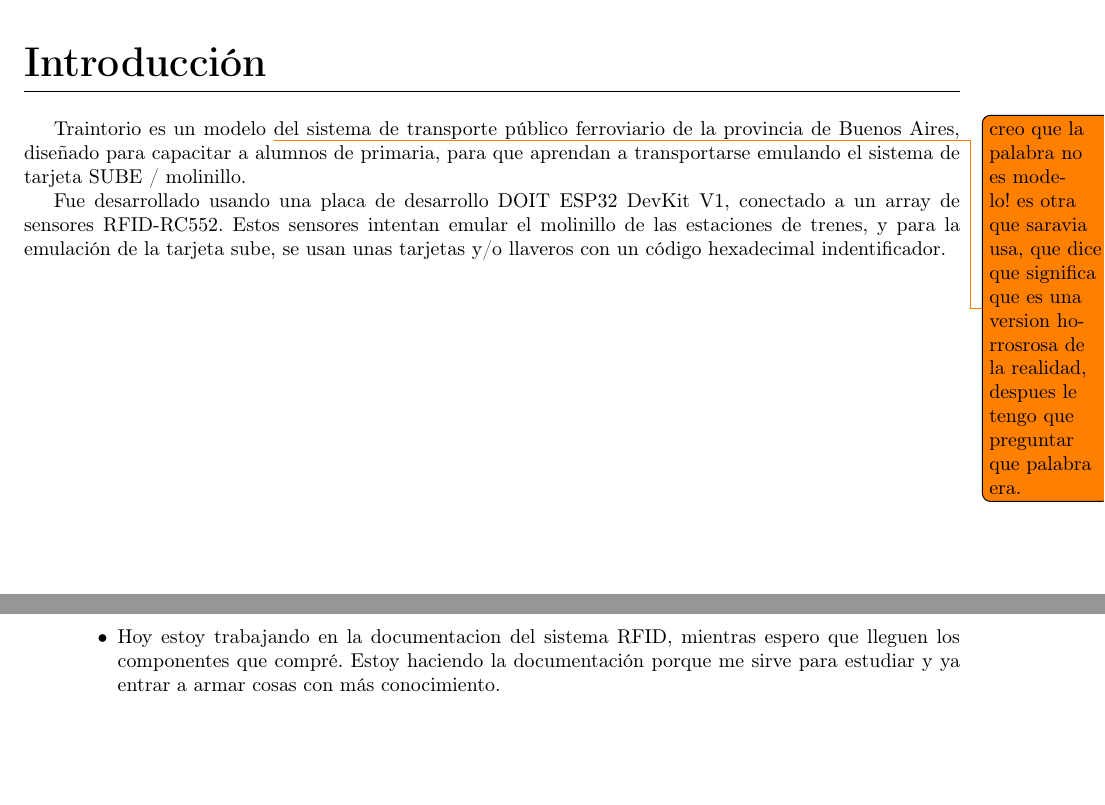
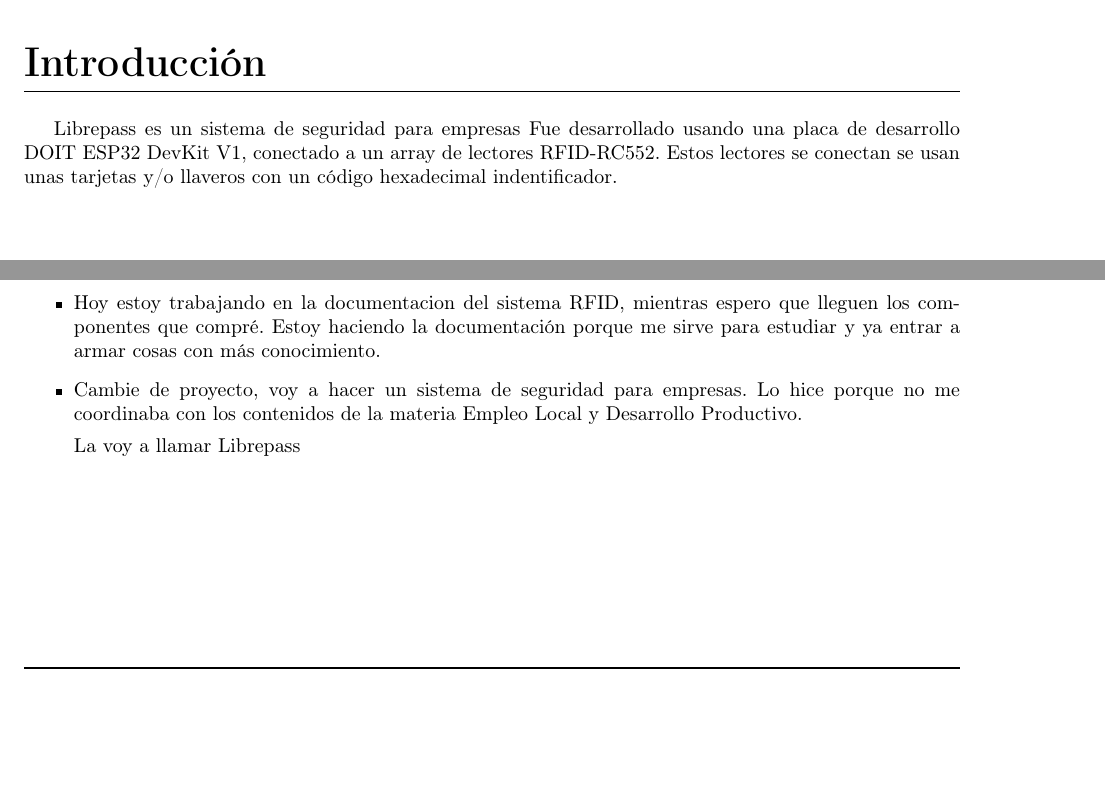
Before and after one commit to KrappRamiro/librepass, a LaTeX document (informe/informe_krapp.tex, which reads informe/subfiles/bitacoras.tex, informe/subfiles/introduccion.tex): two parts of pages 3 and 10 of 11, joined at a grey line, cut so that both start at the same text, the shorter picture padded with empty space. Compiled offline with pdfLaTeX.

Commit message:
cambiado el enfoque del proyecto

```diff
--- a/informe/informe_krapp.tex
+++ b/informe/informe_krapp.tex
@@ -41,7 +41,7 @@
 	%linkcolor=white,		%modo oscuro
 	filecolor=brown,
 	urlcolor=blue,
-	pdftitle={Traintorio},
+	pdftitle={Librepass},
 	}
 % ------------------------------------------------------- %
 
@@ -54,7 +54,7 @@
 \renewcommand{\sectionmark}[1]{%
 \markboth{\thesection\quad #1}{}}
 \fancyhead[L]{\leftmark}
-\fancyhead[R]{Traintorio}
+\fancyhead[R]{Librepass}
 \renewcommand{\headrulewidth}{2pt}
 \renewcommand{\footrulewidth}{1pt}
 % ------------------------------------------------------- %
--- a/informe/subfiles/bitacoras.tex
+++ b/informe/subfiles/bitacoras.tex
@@ -90,11 +90,17 @@
 	\item tambien este tutorial sirve \url{https://www.overleaf.com/learn/latex/Bibliography_management_with_biblatex}
 	\item Estuve trabajando en el informe, hice gran parte de la sección del SPI
 
-	      \subsubsection{30/03/2022}
-	      \begin{itemize}
-		      \item Hoy estoy trabajando en la documentacion del sistema RFID, mientras espero
-		            que lleguen los componentes que compré. Estoy haciendo la documentación porque
-		            me sirve para estudiar y ya entrar a armar cosas con más conocimiento.
-	      \end{itemize}
 \end{itemize}
+\subsubsection{30/03/2022}
+\begin{itemize}
+	\item Hoy estoy trabajando en la documentacion del sistema RFID, mientras espero
+	      que lleguen los componentes que compré. Estoy haciendo la documentación porque
+	      me sirve para estudiar y ya entrar a armar cosas con más conocimiento.
+	\item Cambie de proyecto, voy a hacer un sistema de seguridad para empresas.
+	      Lo hice porque no me coordinaba con los contenidos de la materia
+	      Empleo Local y Desarrollo Productivo.
+
+	      La voy a llamar Librepass
+\end{itemize}
+
 \end{document}
--- a/informe/subfiles/introduccion.tex
+++ b/informe/subfiles/introduccion.tex
@@ -2,17 +2,9 @@
 \begin{document}
 \graphicspath{{../images/}}
 \section{Introducción}
-Traintorio es un modelo
-\todo{creo que la palabra no es modelo! es otra que saravia usa,
-	que dice que significa que es una version horrosrosa de la realidad,
-	despues le tengo que preguntar que palabra era.}
-del sistema de transporte público ferroviario de la provincia de Buenos Aires,
-diseñado para capacitar a alumnos de primaria, para que aprendan a transportarse
-emulando el sistema de tarjeta SUBE / molinillo.
-
+Librepass es un sistema de seguridad para empresas
 Fue desarrollado usando una placa de desarrollo DOIT ESP32 DevKit V1, conectado
-a un array de sensores RFID-RC552. Estos sensores intentan emular el molinillo de
-las estaciones de trenes, y para la emulación de la tarjeta sube, se usan unas
+a un array de lectores RFID-RC552. Estos lectores se conectan  se usan unas
 tarjetas y/o llaveros con un código hexadecimal indentificador.
 
 \end{document}
```
Also changed, not shown: informe/subfiles/diagrama-esquematico.tex (+1 -2 lines), informe/subfiles/partes-proyecto.tex (+0 -2 lines), informe/subfiles/portada.tex (+1 -1 lines), informe/images/diagrama.drawio.png, informe/images/librepass.png (added), informe/images/logo.png, informe/informe_krapp.pdf, informe/informe_krapp.tex (4 more changed lines), 1 other file.
